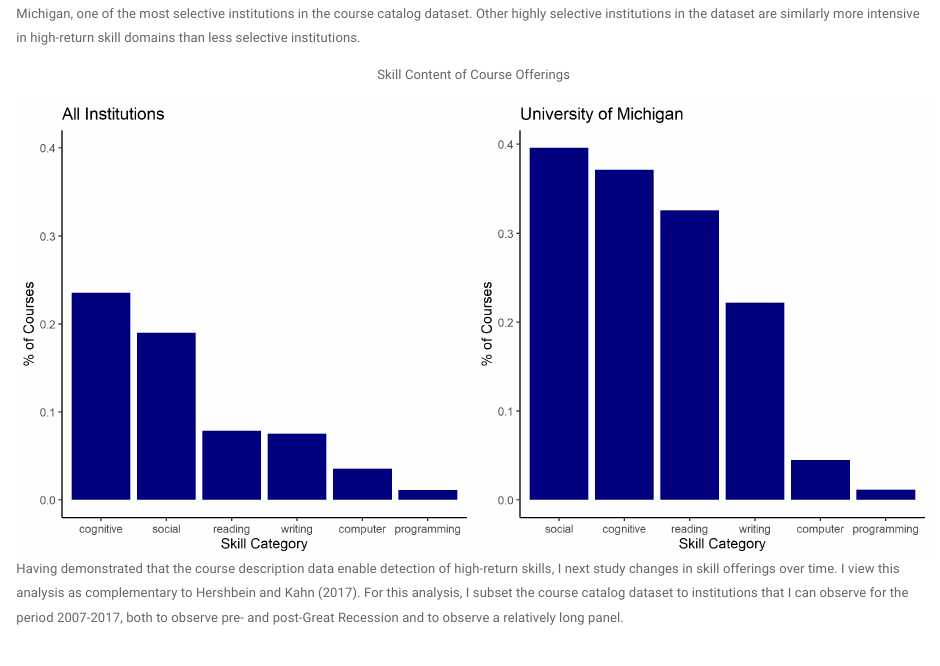
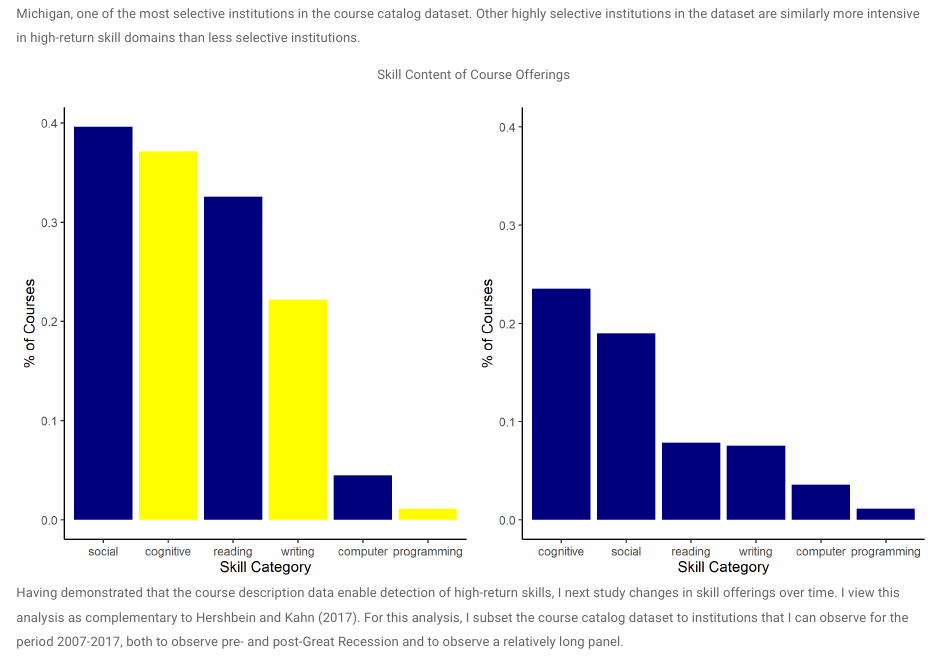
Before and after one commit to jacob-light/major-skills, an R Markdown document (skill.Rmd): the page in a window 1100 px wide, from 600 px down. Rendered offline with R 4.5, knitr and Pandoc, with nearby package versions; a font, style sheet, LaTeX package, included part or bibliography that could not be used is replaced or left out.

Commit message:
Update skill.rmd - *hopefully* it works this time.

````diff
--- a/skill.Rmd
+++ b/skill.Rmd
@@ -19,6 +19,6 @@ First, I demonstrate that students are widely exposed to high-return skills in t
 
 ```{r skill, echo = FALSE, fig.show = "hold", out.width = "100%", fig.align = "center", fig.cap = "Skill Content of Course Offerings", fig.topcaption = TRUE}
-  knitr::include_graphics('images/Mich_plot.png')
+  knitr::include_graphics('images/skill_19_mich.png')
 ```
 
 Having demonstrated that the course description data enable detection of high-return skills, I next study changes in skill offerings over time. I view this analysis as complementary to Hershbein and Kahn (2017). For this analysis, I subset the course catalog dataset to institutions that I can observe for the period 2007-2017, both to observe pre- and post-Great Recession and to observe a relatively long panel.
````
Also changed, not shown: skill.html, skill.Rmd (2 more changed lines).
